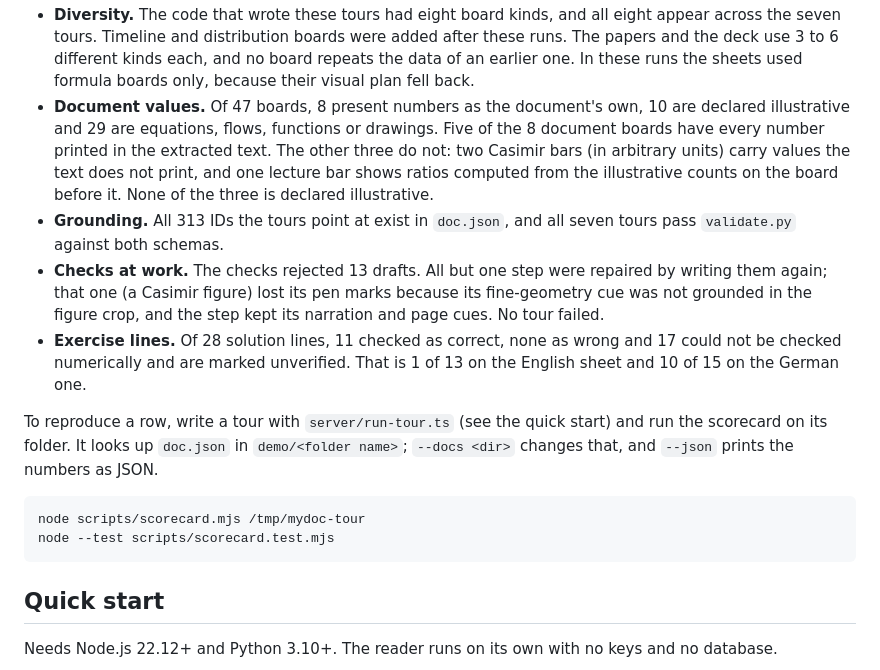
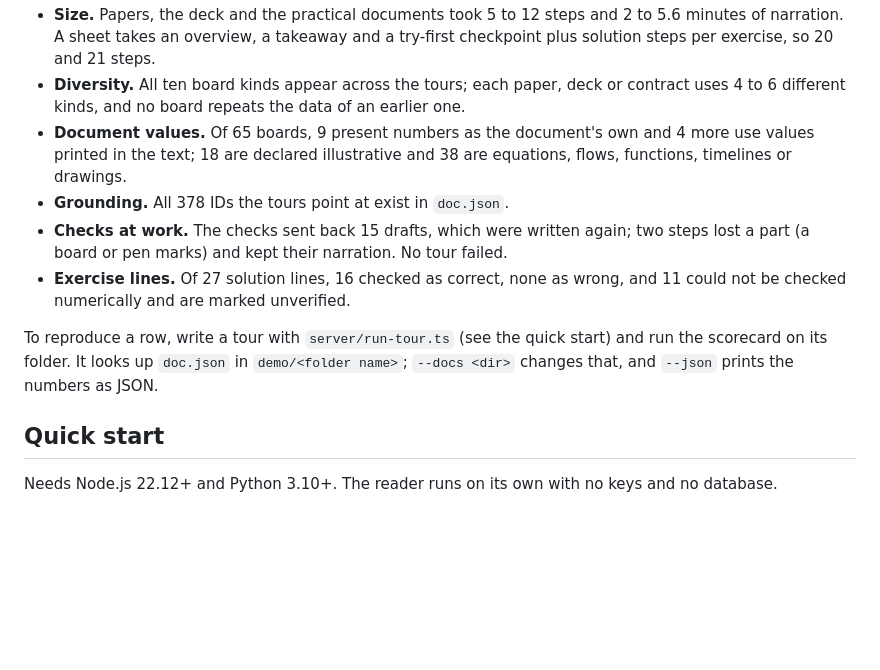
Before and after one commit to aaron0eidt/paper-tour, a Markdown page: README.md, the part around one of its changes. Rendered like a GitHub page; blank space fills up the shorter version.

````diff
--- a/README.md
+++ b/README.md
@@ -160,27 +145,18 @@ What the numbers say, and what they do not:
   ([server/src/muse/pricing.ts](server/src/muse/pricing.ts)).
-- **Diversity.** The code that wrote these tours had eight board kinds, and all eight appear across the seven tours. Timeline and distribution boards were added after these runs.
-  The papers and the deck use 3 to 6 different kinds each, and no board repeats the data of an earlier one. In these
-  runs the sheets used formula boards only, because their visual plan fell back.
-- **Document values.** Of 47 boards, 8 present numbers as the document's own, 10 are declared illustrative and 29 are
-  equations, flows, functions or drawings. Five of the 8 document boards have every number printed in the extracted
-  text. The other three do not: two Casimir bars (in arbitrary units) carry values the text does not print, and one
-  lecture bar shows ratios computed from the illustrative counts on the board before it. None of the three is declared
-  illustrative.
-- **Grounding.** All 313 IDs the tours point at exist in `doc.json`, and all seven tours pass `validate.py` against both
-  schemas.
-- **Checks at work.** The checks rejected 13 drafts. All but one step were repaired by writing them again; that one (a
-  Casimir figure) lost its pen marks because its fine-geometry cue was not grounded in the figure crop, and the step
-  kept its narration and page cues. No tour failed.
-- **Exercise lines.** Of 28 solution lines, 11 checked as correct, none as wrong and 17 could not be checked
-  numerically and are marked unverified. That is 1 of 13 on the English sheet and 10 of 15 on the German one.
+- **Size.** Papers, the deck and the practical documents took 5 to 12 steps and 2 to 5.6 minutes of narration. A sheet
+  takes an overview, a takeaway and a try-first checkpoint plus solution steps per exercise, so 20 and 21 steps.
+- **Diversity.** All ten board kinds appear across the tours; each paper, deck or contract uses 4 to 6 different kinds,
+  and no board repeats the data of an earlier one.
+- **Document values.** Of 65 boards, 9 present numbers as the document's own and 4 more use values printed in the
+  text; 18 are declared illustrative and 38 are equations, flows, functions, timelines or drawings.
+- **Grounding.** All 378 IDs the tours point at exist in `doc.json`.
+- **Checks at work.** The checks sent back 15 drafts, which were written again; two steps lost a part (a board or pen
+  marks) and kept their narration. No tour failed.
+- **Exercise lines.** Of 27 solution lines, 16 checked as correct, none as wrong, and 11 could not be checked
+  numerically and are marked unverified.
 
 To reproduce a row, write a tour with `server/run-tour.ts` (see the quick start) and run the scorecard on its folder.
 It looks up `doc.json` in `demo/<folder name>`; `--docs <dir>` changes that, and `--json` prints the numbers as JSON.
-
-```sh
-node scripts/scorecard.mjs /tmp/mydoc-tour
-node --test scripts/scorecard.test.mjs
-```
 
 ## Quick start
 
````
Also changed, not shown: other parts of README.md (+36 -51 lines).
